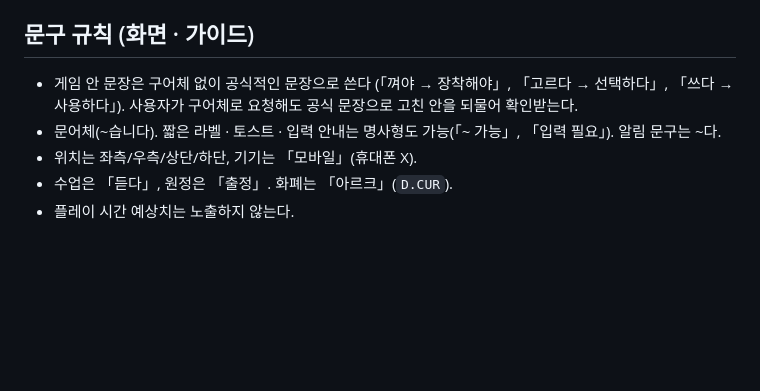
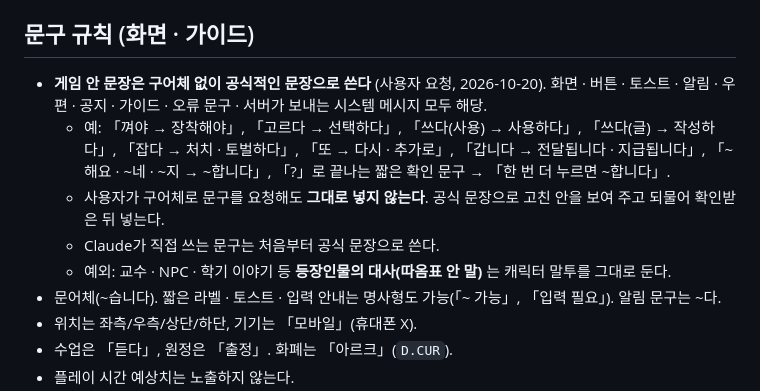
Before and after one commit to monetaacad/moneta-academy, a Markdown page: CLAUDE.md, the part around the change. Rendered like a GitHub page; blank space fills up the shorter version.

Commit message:
작업 안내: 게임 문구는 공식 문장으로 (구어체 요청은 고친 안으로 되묻기, 대사는 예외)
Co-Authored-By: Claude Opus 5.5 <noreply@anthropic.com>
Claude-Session: https://claude.ai/code/session_01DrLwNTvEiJ85PeDgrBabhU

```diff
--- a/CLAUDE.md
+++ b/CLAUDE.md
@@ -31,7 +31,11 @@
 - `data/`, DB, 백업은 깃에 올리지 않는다 (`.gitignore`).
 
 ## 문구 규칙 (화면 · 가이드)
-- 게임 안 문장은 구어체 없이 공식적인 문장으로 쓴다 (「껴야 → 장착해야」, 「고르다 → 선택하다」, 「쓰다 → 사용하다」). 사용자가 구어체로 요청해도 공식 문장으로 고친 안을 되물어 확인받는다.
+- **게임 안 문장은 구어체 없이 공식적인 문장으로 쓴다** (사용자 요청, 2026-10-20). 화면 · 버튼 · 토스트 · 알림 · 우편 · 공지 · 가이드 · 오류 문구 · 서버가 보내는 시스템 메시지 모두 해당.
+  - 예: 「껴야 → 장착해야」, 「고르다 → 선택하다」, 「쓰다(사용) → 사용하다」, 「쓰다(글) → 작성하다」, 「잡다 → 처치 · 토벌하다」, 「또 → 다시 · 추가로」, 「갑니다 → 전달됩니다 · 지급됩니다」, 「~해요 · ~네 · ~지 → ~합니다」, 「?」로 끝나는 짧은 확인 문구 → 「한 번 더 누르면 ~합니다」.
+  - 사용자가 구어체로 문구를 요청해도 **그대로 넣지 않는다**. 공식 문장으로 고친 안을 보여 주고 되물어 확인받은 뒤 넣는다.
+  - Claude가 직접 쓰는 문구는 처음부터 공식 문장으로 쓴다.
+  - 예외: 교수 · NPC · 학기 이야기 등 **등장인물의 대사(따옴표 안 말)** 는 캐릭터 말투를 그대로 둔다.
 - 문어체(~습니다). 짧은 라벨 · 토스트 · 입력 안내는 명사형도 가능(「~ 가능」, 「입력 필요」). 알림 문구는 ~다.
 - 위치는 좌측/우측/상단/하단, 기기는 「모바일」(휴대폰 X).
 - 수업은 「듣다」, 원정은 「출정」. 화폐는 「아르크」(`D.CUR`).
```
